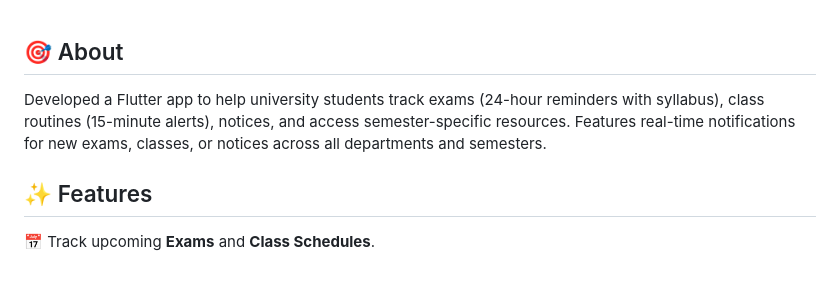
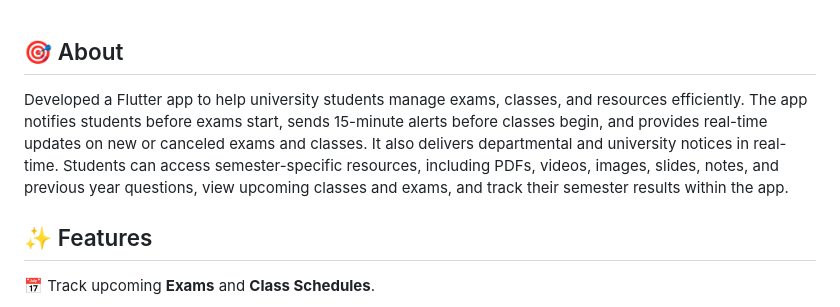
Before and after one commit to AFNAN-091/EduClock-2.0, a Markdown page: README.md, the part around the change. Drawn GitHub-style; blank space fills up the shorter version.

Commit message:
update about

```diff
--- a/README.md
+++ b/README.md
@@ -38,7 +38,7 @@
 
 ## :dart: About ##
 
-Developed a Flutter app to help university students track exams (24-hour reminders with syllabus), class routines (15-minute alerts), notices, and access semester-specific resources. Features real-time notifications for new exams, classes, or notices across all departments and semesters.
+Developed a Flutter app to help university students manage exams, classes, and resources efficiently. The app notifies students before exams start, sends 15-minute alerts before classes begin, and provides real-time updates on new or canceled exams and classes. It also delivers departmental and university notices in real-time. Students can access semester-specific resources, including PDFs, videos, images, slides, notes, and previous year questions, view upcoming classes and exams, and track their semester results within the app.
 
 ## :sparkles: Features ##
 
```
